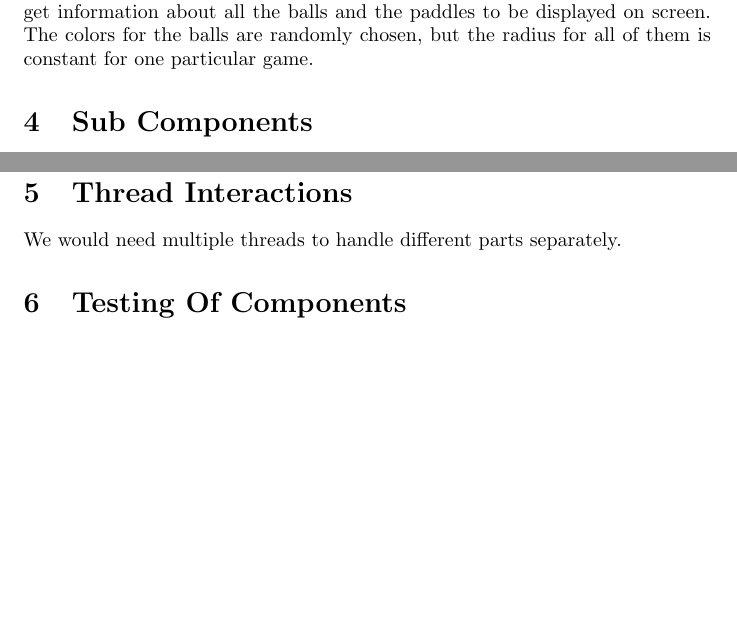
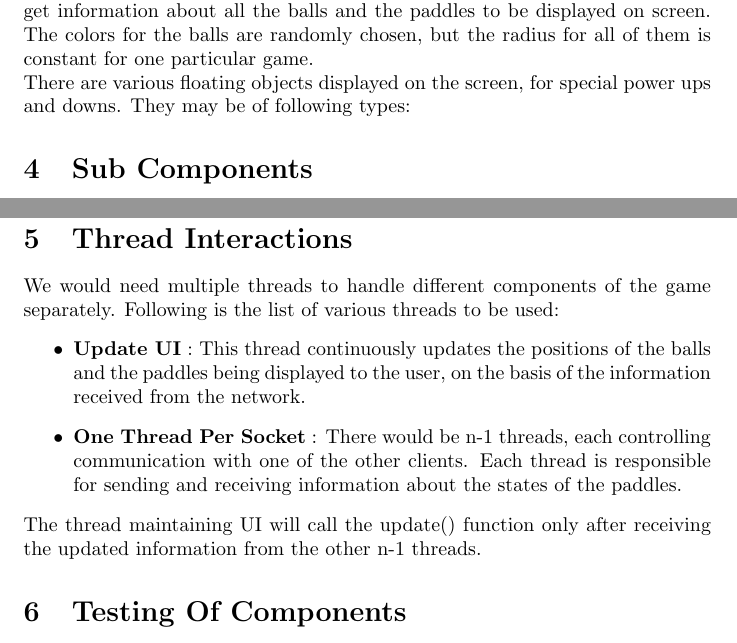
Before and after one commit to NikhilGupta1997/COP290_PingPong, a LaTeX document (Designdoc/DesignDoc.tex): two parts of pages 3 and 6 of 7, joined at a grey line, cut so that both start at the same text, the shorter picture padded with empty space. Compiled offline with pdfLaTeX.

Commit message:
GUI and threads added

```diff
--- a/Designdoc/DesignDoc.tex
+++ b/Designdoc/DesignDoc.tex
@@ -72,8 +72,11 @@
 
     	\subsection{Graphical User Interface}
     	% TODO: all kinds of random floating objects. ADITI does this
+    	% TODO: initial screen.
     	The user interface displays the board along with the balls and the paddles at any instant of time. Balls will be modelled as 2-dimensional circles.
     	\par\noindent The Swing library of Java language will be used to render the interface. At every instant of time, data from the object of class Board will be extracted, to get information about all the balls and the paddles to be displayed on screen. The colors for the balls are randomly chosen, but the radius for all of them is constant for one particular game.
+    	\par\noindent There are various floating objects displayed on the screen, for special power ups and downs. They may be of following types:
+
 % The setup also contains ambient lighting to give a shine to the balls. This lighting could be done by more than one light source of different colors. Specular and diffuse component of the light sources will also be controlled.
 % \par\noindent The background of the window will be given a 2-dimensional texture by rendering a bitmap image file. This bitmap image file is rendered on a rectangle of size same as that of the window and displayed on the screen. A frame will also be made to mark the boundaries of the region in which the balls will be confined. The size of the window can be changed but the background will adjust itself accordingly. The window will exit on pressing the escape key. However, size of the balls will remain unchanged.
 
@@ -173,7 +176,12 @@ Functions for accessing and updating the parameters of the board will be created
 
 
 	\section{Thread Interactions}
-	\par\noindent We would need multiple threads to handle different parts separately.
+	\par\noindent We would need multiple threads to handle different components of the game separately. Following is the list of various threads to be used:
+	\begin{itemize}
+	\item \textbf{Update UI} : This thread continuously updates the positions of the balls and the paddles being displayed to the user, on the basis of the information received from the network.
+	\item \textbf{One Thread Per Socket} : There would be n-1 threads, each controlling communication with one of the other clients. Each thread is responsible for sending and receiving information about the states of the paddles.
+	\end{itemize}
+	\par\noindent The thread maintaining UI will call the update() function only after receiving the updated information from the other n-1 threads.
 
 	\section{Testing Of Components}
 		% \begin{enumerate}
```
